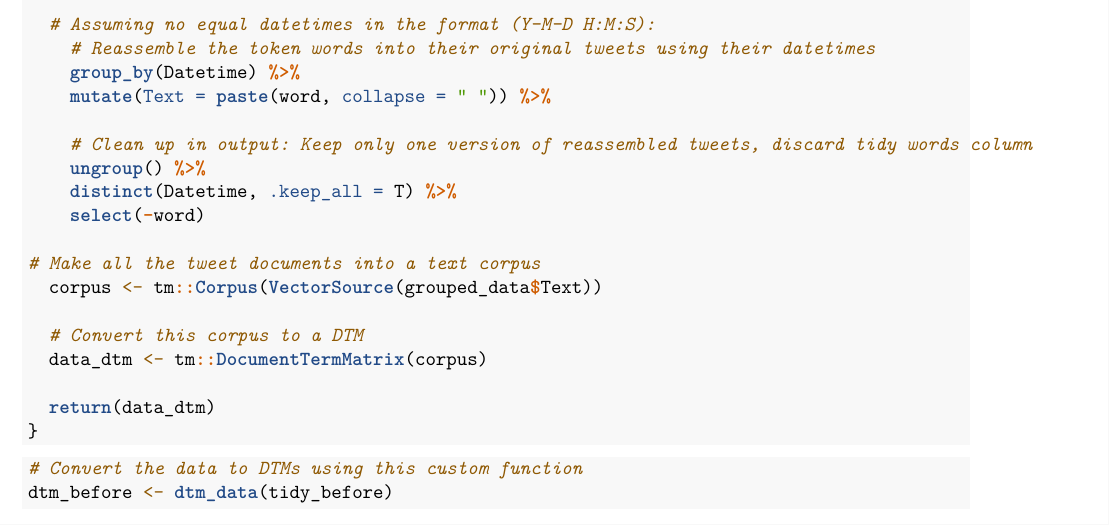
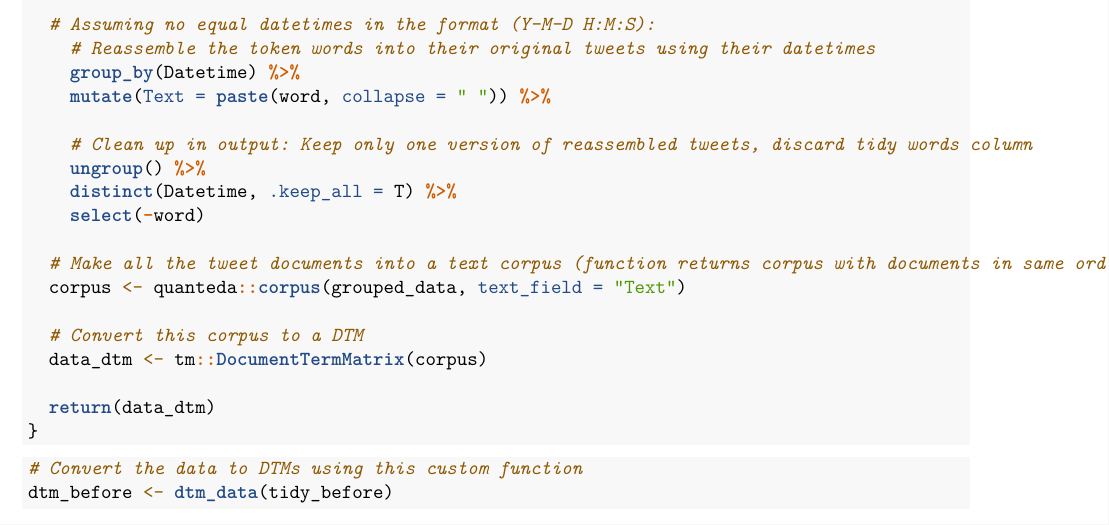
Before and after one commit to NajaMLindelof/Sockult-exam-Culture-in-Crisis, an R Markdown document (Analysis code.Rmd): part of page 2 of 5, cut so that both start at the same text. Rendered offline with R 4.5, knitr and Pandoc, then LaTeX, with nearby package versions; some code elsewhere in the file could not run offline.

Commit message:
Update corpus conversion.Rmd

```diff
--- a/Analysis code.Rmd
+++ b/Analysis code.Rmd
@@ -116,8 +116,8 @@ dtm_data <- function(tidy_data){
     distinct(Datetime, .keep_all = T) %>%
     select(-word)
 
-# Make all the tweet documents into a text corpus
-  corpus <- tm::Corpus(VectorSource(grouped_data$Text))
+  # Make all the tweet documents into a text corpus (function returns corpus with documents in same order as input)
+  corpus <- quanteda::corpus(grouped_data, text_field = "Text")
 
   # Convert this corpus to a DTM
   data_dtm <- tm::DocumentTermMatrix(corpus)
```
